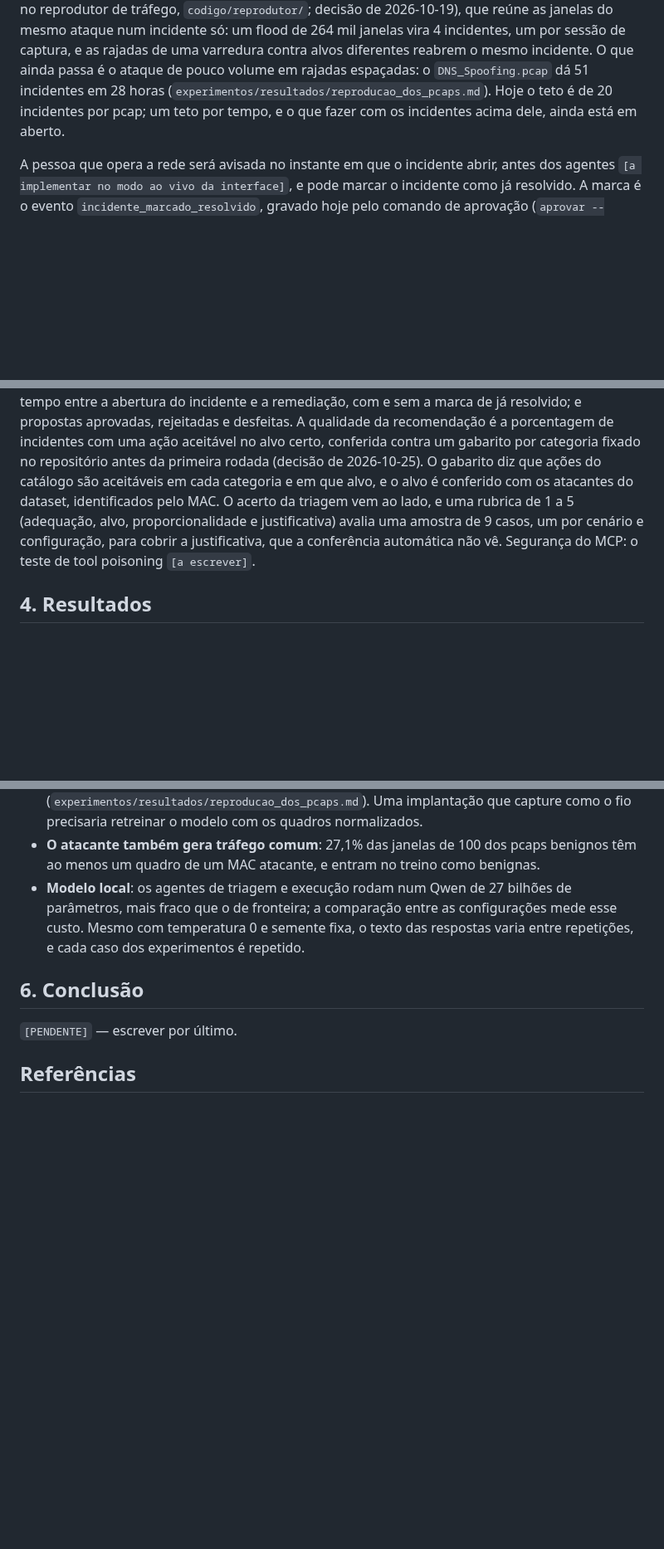
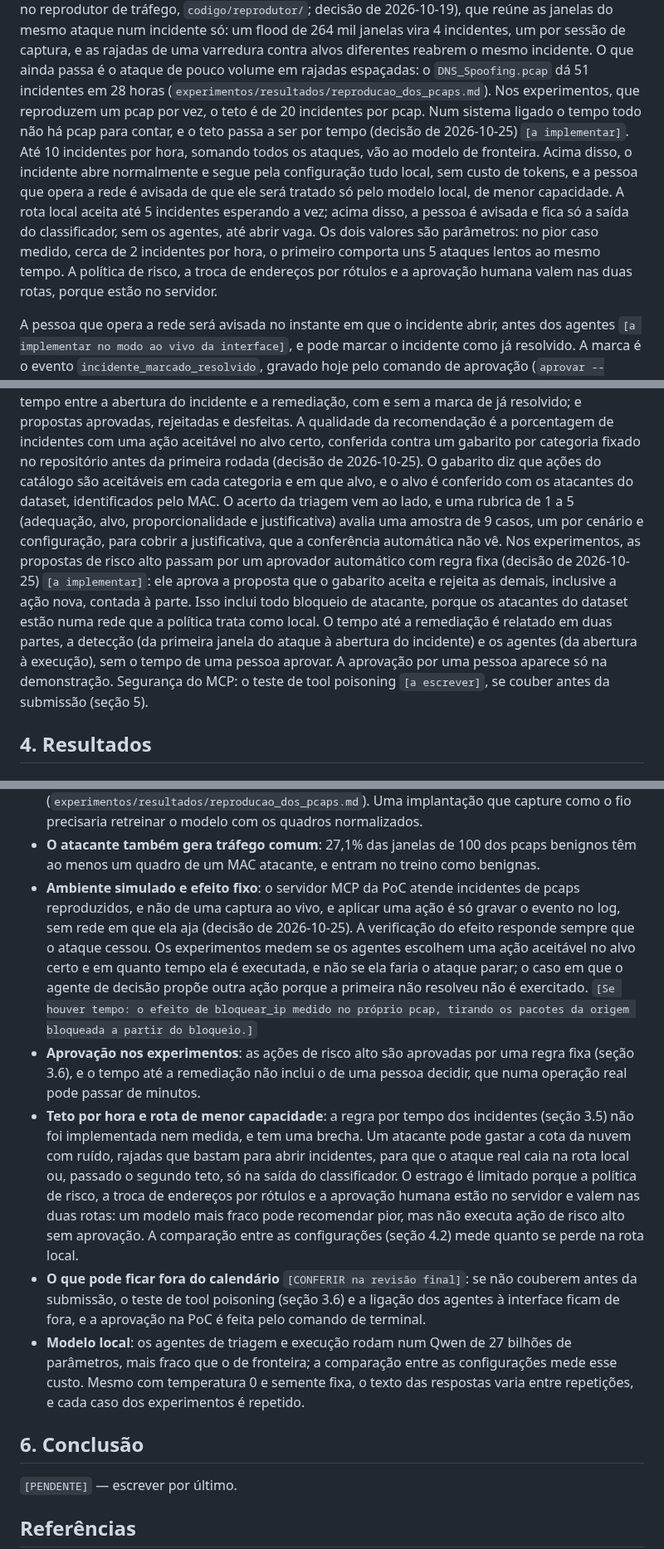
Before and after one commit to stermiix/SentryIoT, a Markdown page: artigo/esqueleto.md, 3 parts joined by grey strips. Shown at 83% size. GitHub-like rendering; blank space fills up the shorter version.

Commit message:
Esqueleto: teto por hora, aprovador automático e as limitações do servidor da PoC

```diff
--- a/artigo/esqueleto.md
+++ b/artigo/esqueleto.md
@@ -289,8 +290,17 @@ Denial of Wallet é tratado pela política de acionamento (primeira versão no r
 só: um flood de 264 mil janelas vira 4 incidentes, um por sessão de captura, e as rajadas de uma
 varredura contra alvos diferentes reabrem o mesmo incidente. O que ainda passa é o ataque de pouco
 volume em rajadas espaçadas: o `DNS_Spoofing.pcap` dá 51 incidentes em 28 horas
-(`experimentos/resultados/reproducao_dos_pcaps.md`). Hoje o teto é de 20 incidentes por pcap; um
-teto por tempo, e o que fazer com os incidentes acima dele, ainda está em aberto.
+(`experimentos/resultados/reproducao_dos_pcaps.md`). Nos experimentos, que reproduzem um pcap por
+vez, o teto é de 20 incidentes por pcap. Num sistema ligado o tempo todo não há pcap para contar, e
+o teto passa a ser por tempo (decisão de 2026-10-25) `[a implementar]`. Até 10 incidentes por hora,
+somando todos os ataques, vão ao modelo de fronteira. Acima disso, o incidente abre normalmente e
+segue pela configuração tudo local, sem custo de tokens, e a pessoa que opera a rede é avisada de
+que ele será tratado só pelo modelo local, de menor capacidade. A rota local aceita até 5
+incidentes esperando a vez; acima disso, a pessoa é avisada e fica só a saída do classificador,
+sem os agentes, até abrir vaga. Os dois valores são parâmetros: no pior caso medido, cerca de 2
+incidentes por hora, o primeiro comporta uns 5 ataques lentos ao mesmo tempo. A política de risco,
+a troca de endereços por rótulos e a aprovação humana valem nas duas rotas, porque estão no
+servidor.
 
 A pessoa que opera a rede será avisada no instante em que o incidente abrir, antes dos agentes
 `[a implementar no modo ao vivo da interface]`, e pode marcar o incidente como já resolvido. A
@@ -319,8 +329,15 @@ no repositório antes da primeira rodada (decisão de 2026-10-25). O gabarito di
 catálogo são aceitáveis em cada categoria e em que alvo, e o alvo é conferido com os atacantes do
 dataset, identificados pelo MAC. O acerto da triagem vem ao lado, e uma rubrica de 1 a 5
 (adequação, alvo, proporcionalidade e justificativa) avalia uma amostra de 9 casos, um por cenário
-e configuração, para cobrir a justificativa, que a conferência automática não vê. Segurança do
-MCP: o teste de tool poisoning `[a escrever]`.
+e configuração, para cobrir a justificativa, que a conferência automática não vê. Nos
+experimentos, as propostas de risco alto passam por um aprovador automático com regra fixa
+(decisão de 2026-10-25) `[a implementar]`: ele aprova a proposta que o gabarito aceita e rejeita as
+demais, inclusive a ação nova, contada à parte. Isso inclui todo bloqueio de atacante, porque os
+atacantes do dataset estão numa rede que a política trata como local. O tempo até a remediação é
+relatado em duas partes, a detecção (da primeira janela do ataque à abertura do incidente) e os
+agentes (da abertura à execução), sem o tempo de uma pessoa aprovar. A aprovação por uma pessoa
+aparece só na demonstração. Segurança do MCP: o teste de tool poisoning `[a escrever]`, se couber
+antes da submissão (seção 5).
 
 ## 4. Resultados
 
@@ -459,6 +476,26 @@ Rascunho a partir do que já foi medido:
   Uma implantação que capture como o fio precisaria retreinar o modelo com os quadros normalizados.
 - **O atacante também gera tráfego comum**: 27,1% das janelas de 100 dos pcaps benignos têm ao
   menos um quadro de um MAC atacante, e entram no treino como benignas.
+- **Ambiente simulado e efeito fixo**: o servidor MCP da PoC atende incidentes de pcaps
+  reproduzidos, e não de uma captura ao vivo, e aplicar uma ação é só gravar o evento no log, sem
+  rede em que ela aja (decisão de 2026-10-25). A verificação do efeito responde sempre que o ataque
+  cessou. Os experimentos medem se os agentes escolhem uma ação aceitável no alvo certo e em quanto
+  tempo ela é executada, e não se ela faria o ataque parar; o caso em que o agente de decisão propõe
+  outra ação porque a primeira não resolveu não é exercitado. `[Se houver tempo: o efeito de
+  bloquear_ip medido no próprio pcap, tirando os pacotes da origem bloqueada a partir do bloqueio.]`
+- **Aprovação nos experimentos**: as ações de risco alto são aprovadas por uma regra fixa
+  (seção 3.6), e o tempo até a remediação não inclui o de uma pessoa decidir, que numa operação
+  real pode passar de minutos.
+- **Teto por hora e rota de menor capacidade**: a regra por tempo dos incidentes (seção 3.5) não
+  foi implementada nem medida, e tem uma brecha. Um atacante pode gastar a cota da nuvem com
+  ruído, rajadas que bastam para abrir incidentes, para que o ataque real caia na rota local ou,
+  passado o segundo teto, só na saída do classificador. O estrago é limitado porque a política de
+  risco, a troca de endereços por rótulos e a aprovação humana estão no servidor e valem nas duas
+  rotas: um modelo mais fraco pode recomendar pior, mas não executa ação de risco alto sem
+  aprovação. A comparação entre as configurações (seção 4.2) mede quanto se perde na rota local.
+- **O que pode ficar fora do calendário** `[CONFERIR na revisão final]`: se não couberem antes da
+  submissão, o teste de tool poisoning (seção 3.6) e a ligação dos agentes à interface ficam de
+  fora, e a aprovação na PoC é feita pelo comando de terminal.
 - **Modelo local**: os agentes de triagem e execução rodam num Qwen de 27 bilhões de parâmetros,
   mais fraco que o de fronteira; a comparação entre as configurações mede esse custo. Mesmo com
   temperatura 0 e semente fixa, o texto das respostas varia entre repetições, e cada caso dos
```
Also changed, not shown: other parts of artigo/esqueleto.md (+3 -2 lines).
